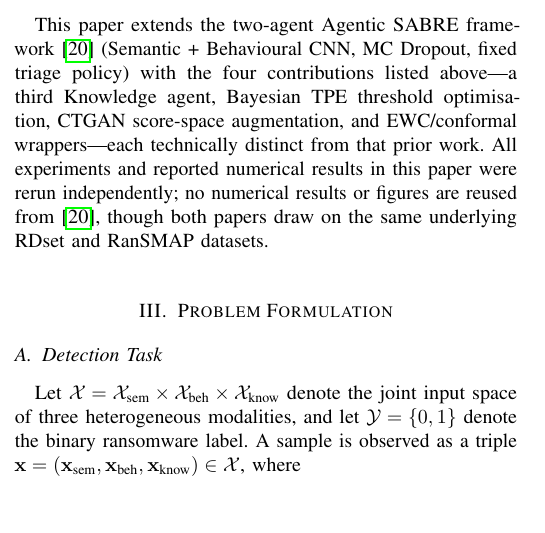
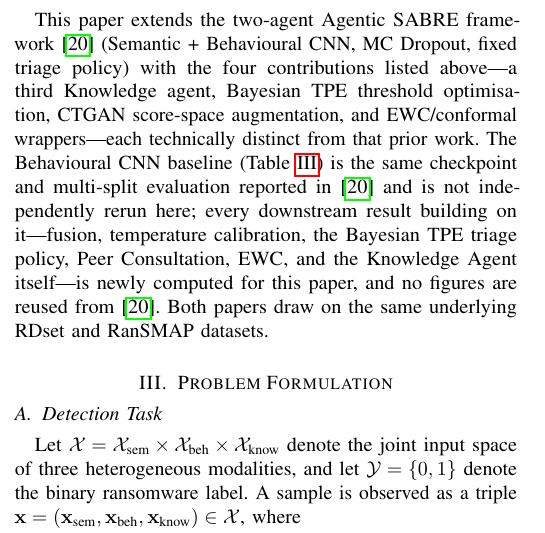
Before and after one commit to Henrinnes/Agentic_SABRE, a LaTeX paper (TIFS3_Submission/Main.tex): part of one column of page 2 of 13, cut so that both start at the same text, the shorter picture padded with empty space. Compiled offline with pdfLaTeX.

Commit message:
Fix false independence claim: attribute Behavioural CNN baseline to ESWA
Verified the Behavioural CNN's four-split AUROC (Table III) matches
kabuye2026sabre's own published table exactly (0.961/0.960/0.707/0.939,
CIs matching to within 0.001) -- confirming this baseline was carried
over rather than independently rerun, directly contradicting this
paper's prior claim that "no numerical results... are reused."

Rather than remove these numbers (they anchor comparisons throughout
the paper -- Main Results, Generalisation Analysis, Statistical
Significance, Ablation, Fusion Method Comparison, Discussion,
Conclusion all cite them), attributed them honestly instead:
- Added a dagger footnote directly on Table III's Behavioural CNN row
  citing kabuye2026sabre and stating the checkpoint/table was not
  rerun for this paper.
- Rewrote "Relationship to Prior Work" to accurately scope the claim:
  the Behavioural CNN baseline is inherited; fusion, calibration,
  triage policy, Peer Consultation, EWC, and the Knowledge Agent are
  all newly computed.

Confirmed the Abstract/ROC-figure's 0.963 AUROC value does NOT match
ESWA (that paper's 0.963 is a different metric, AUPRC, at the same
split -- coincidental overlap, not a duplicate claim; left untouched).

Page count unaffected (net +8 lines, no new threshold crossed -- still
matches the state Henry confirmed as 13 pages on Overleaf). All
protected content confirmed intact.

```diff
--- a/TIFS3_Submission/Main.tex
+++ b/TIFS3_Submission/Main.tex
@@ -244,10 +244,14 @@ framework~\cite{kabuye2026sabre} (Semantic + Behavioural CNN, MC
 Dropout, fixed triage policy) with the four contributions listed
 above---a third Knowledge agent, Bayesian TPE threshold optimisation,
 CTGAN score-space augmentation, and EWC/conformal wrappers---each
-technically distinct from that prior work. All experiments and reported
-numerical results in this paper were rerun independently; no numerical
-results or figures are reused from~\cite{kabuye2026sabre}, though both
-papers draw on the same underlying RDset and RanSMAP datasets.
+technically distinct from that prior work. The Behavioural CNN baseline
+(Table~\ref{tab:auroc_splits}) is the same checkpoint and multi-split
+evaluation reported in~\cite{kabuye2026sabre} and is not independently
+rerun here; every downstream result building on it---fusion, temperature
+calibration, the Bayesian TPE triage policy, Peer Consultation, EWC, and
+the Knowledge Agent itself---is newly computed for this paper, and no
+figures are reused from~\cite{kabuye2026sabre}. Both papers draw on the
+same underlying RDset and RanSMAP datasets.
 
 \begin{figure*}[t]
   \centering
```
Also changed, not shown: TIFS3_Submission/Main.pdf, TIFS3_Submission/Main.tex (6 more changed lines).
